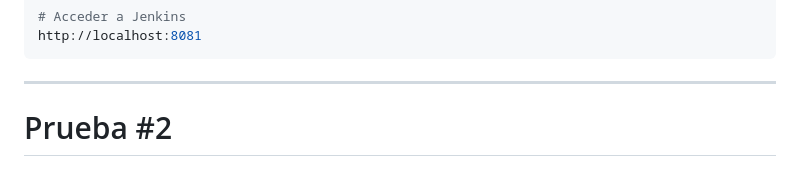
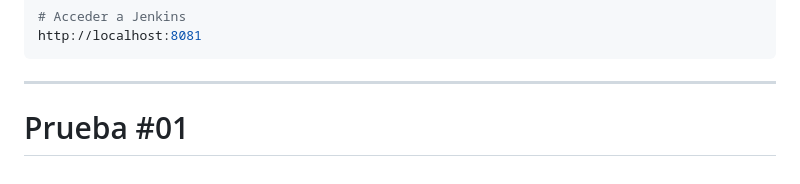
Before and after one commit to Juanda099/proyecto-docker, a Markdown page: README.md, the part around the change. Rendered like a GitHub page.

Commit message:
Actualizanción del README.md, prueba 01

````diff
--- a/README.md
+++ b/README.md
@@ -163,4 +163,4 @@ http://localhost:8081
 ```
 
 ---
-# Prueba #2
+# Prueba #01
````
